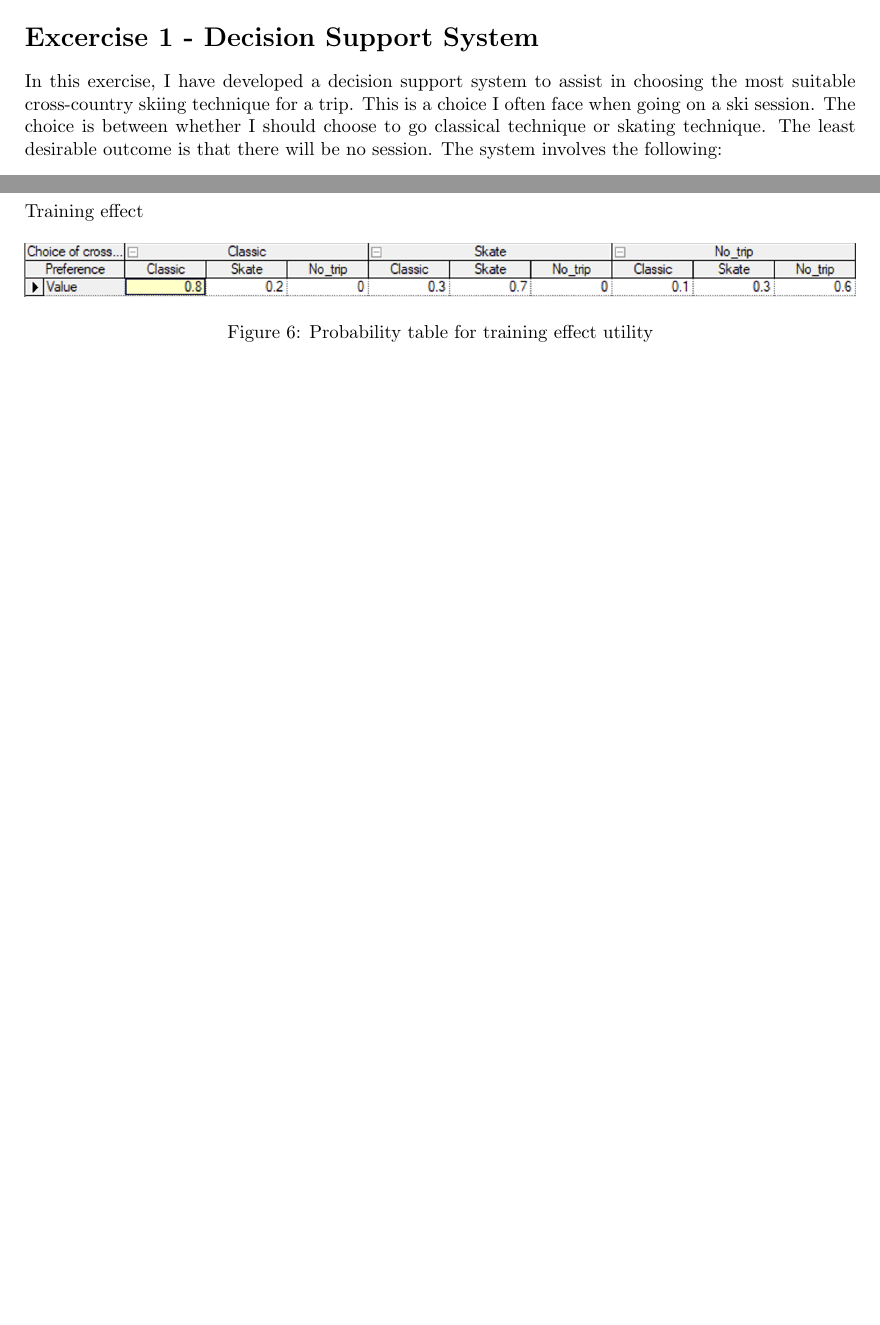
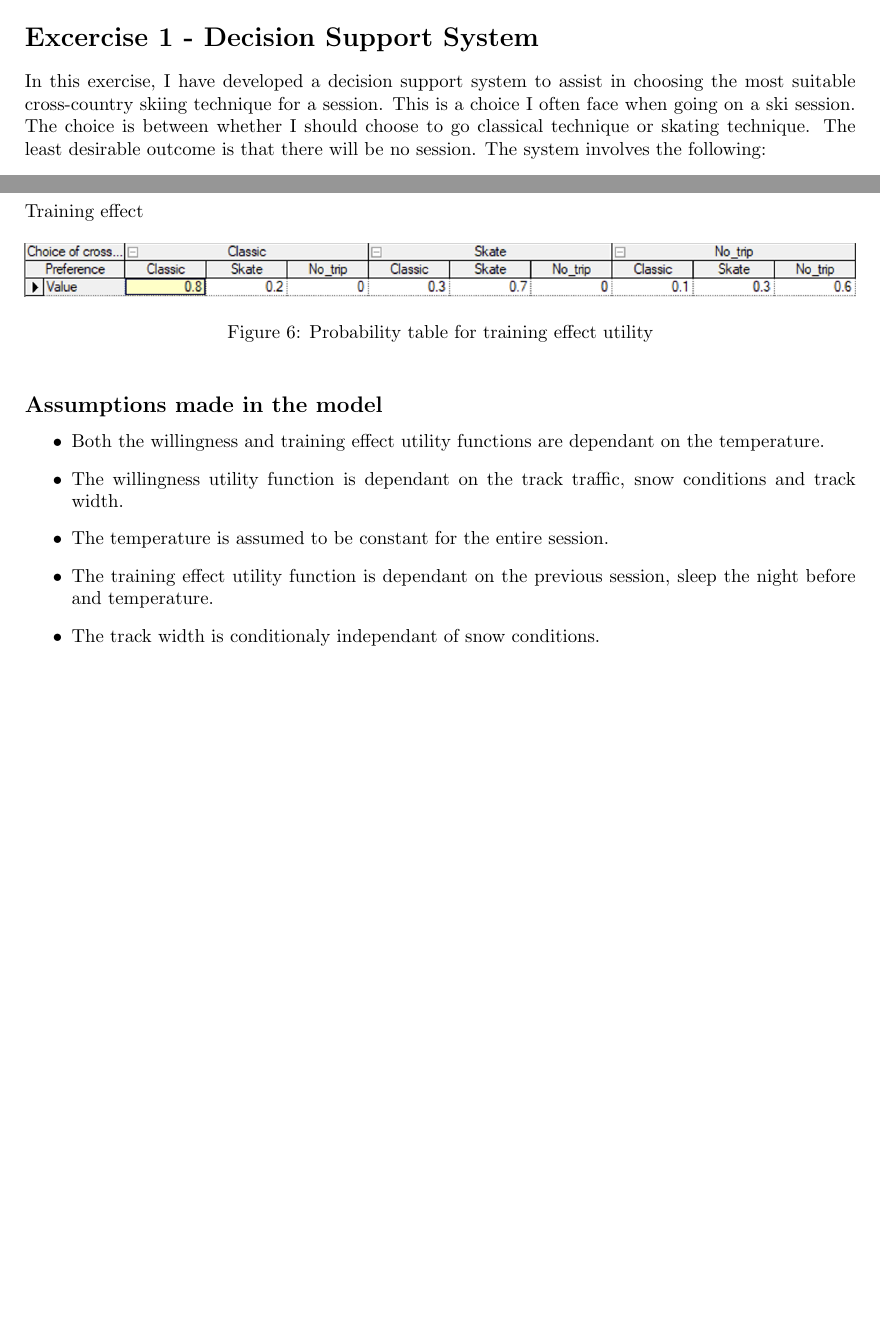
Before and after one commit to erikssommer/ai-methods, a LaTeX document (making_complex_decisions/report.tex): two parts of pages 1 and 3 of 3, joined at a grey line, cut so that both start at the same text, the shorter picture padded with empty space. Compiled offline with pdfLaTeX.

Commit message:
Listed and described assumptions

```diff
--- a/making_complex_decisions/report.tex
+++ b/making_complex_decisions/report.tex
@@ -23,7 +23,7 @@
 
 \section*{Excercise 1 - Decision Support System}
 
-In this exercise, I have developed a decision support system to assist in choosing the most suitable cross-country skiing technique for a trip.
+In this exercise, I have developed a decision support system to assist in choosing the most suitable cross-country skiing technique for a session.
 This is a choice I often face when going on a ski session.
 The choice is between whether I should choose to go classical technique or skating technique. The least desirable outcome is that there will be no session.
 The system involves the following:
@@ -114,4 +114,14 @@ Training effect
     \label{fig:image6}
 \end{figure}
 
+\subsection*{Assumptions made in the model}
+
+\begin{itemize}
+    \item Both the willingness and training effect utility functions are dependant on the temperature.
+    \item The willingness utility function is dependant on the track traffic, snow conditions and track width.
+    \item The temperature is assumed to be constant for the entire session.
+    \item The training effect utility function is dependant on the previous session, sleep the night before and temperature.
+    \item The track width is conditionaly independant of snow conditions.
+\end{itemize}
+
 \end{document}
```
Also changed, not shown: making_complex_decisions/report.pdf.
